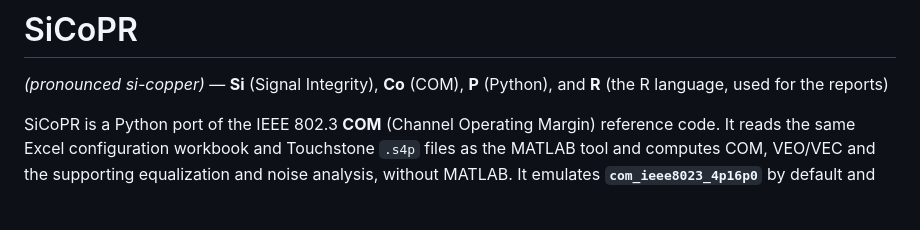
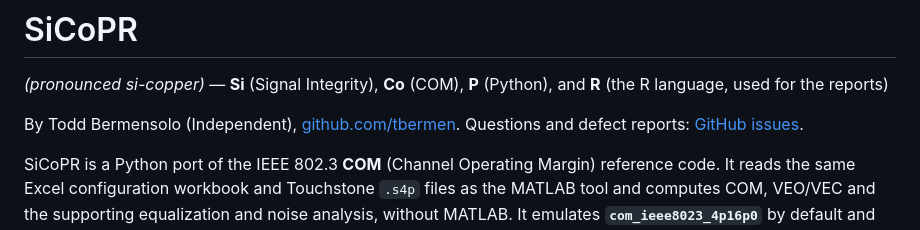
Before and after one commit to tbermen/SiCoPR, a Markdown page: README.md, the part around the change. Drawn GitHub-style; blank space fills up the shorter version.

Commit message:
P1-6: README: author line and a contact route near the top
Co-Authored-By: Claude Opus 5.5 (1M context) <noreply@anthropic.com>

```diff
--- a/README.md
+++ b/README.md
@@ -2,6 +2,9 @@
 
 *(pronounced si-copper)* — **Si** (Signal Integrity), **Co** (COM), **P** (Python), and **R**
 (the R language, used for the reports)
+
+By Todd Bermensolo (Independent), [github.com/tbermen](https://github.com/tbermen).
+Questions and defect reports: [GitHub issues](https://github.com/tbermen/SiCoPR/issues).
 
 SiCoPR is a Python port of the IEEE 802.3 **COM** (Channel Operating Margin) reference
 code. It reads the same Excel configuration workbook and Touchstone `.s4p` files as the
```
